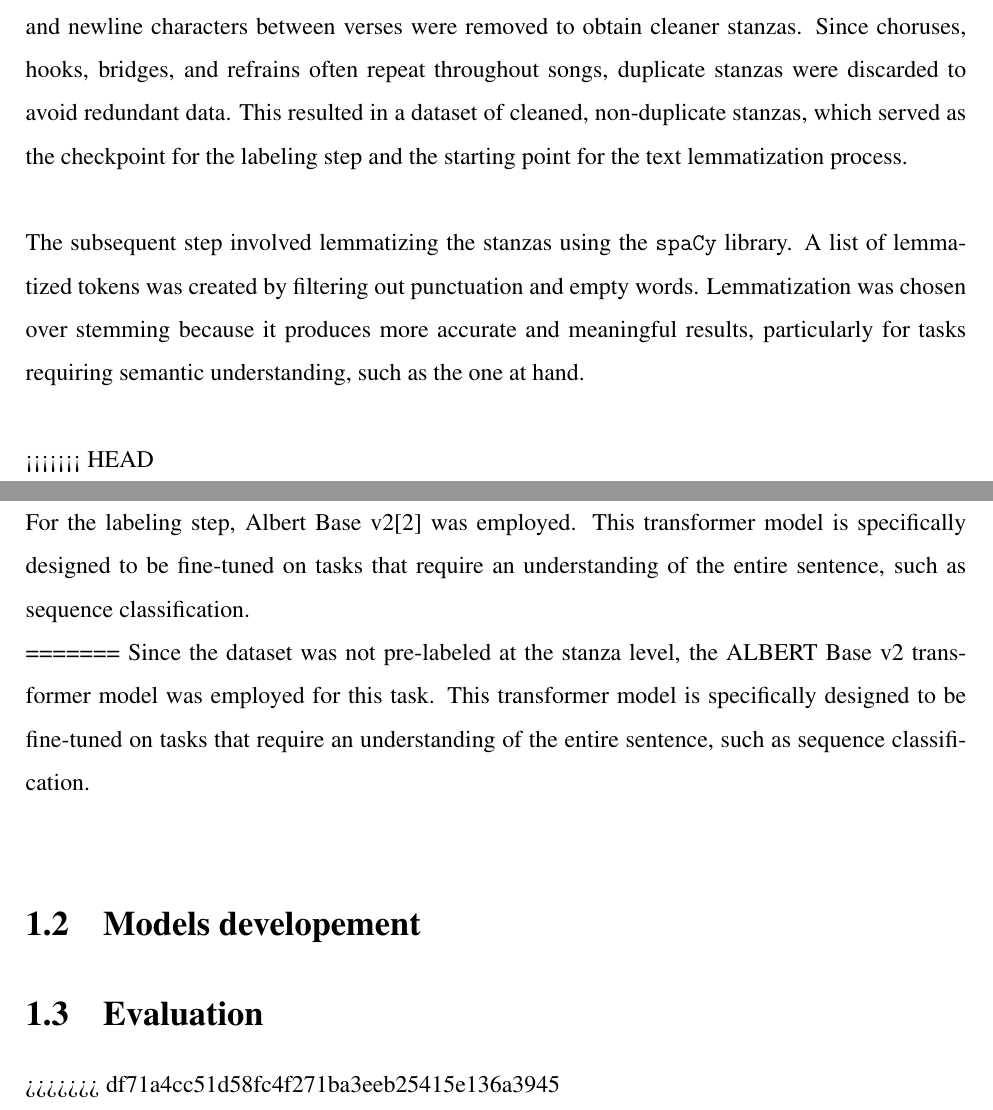
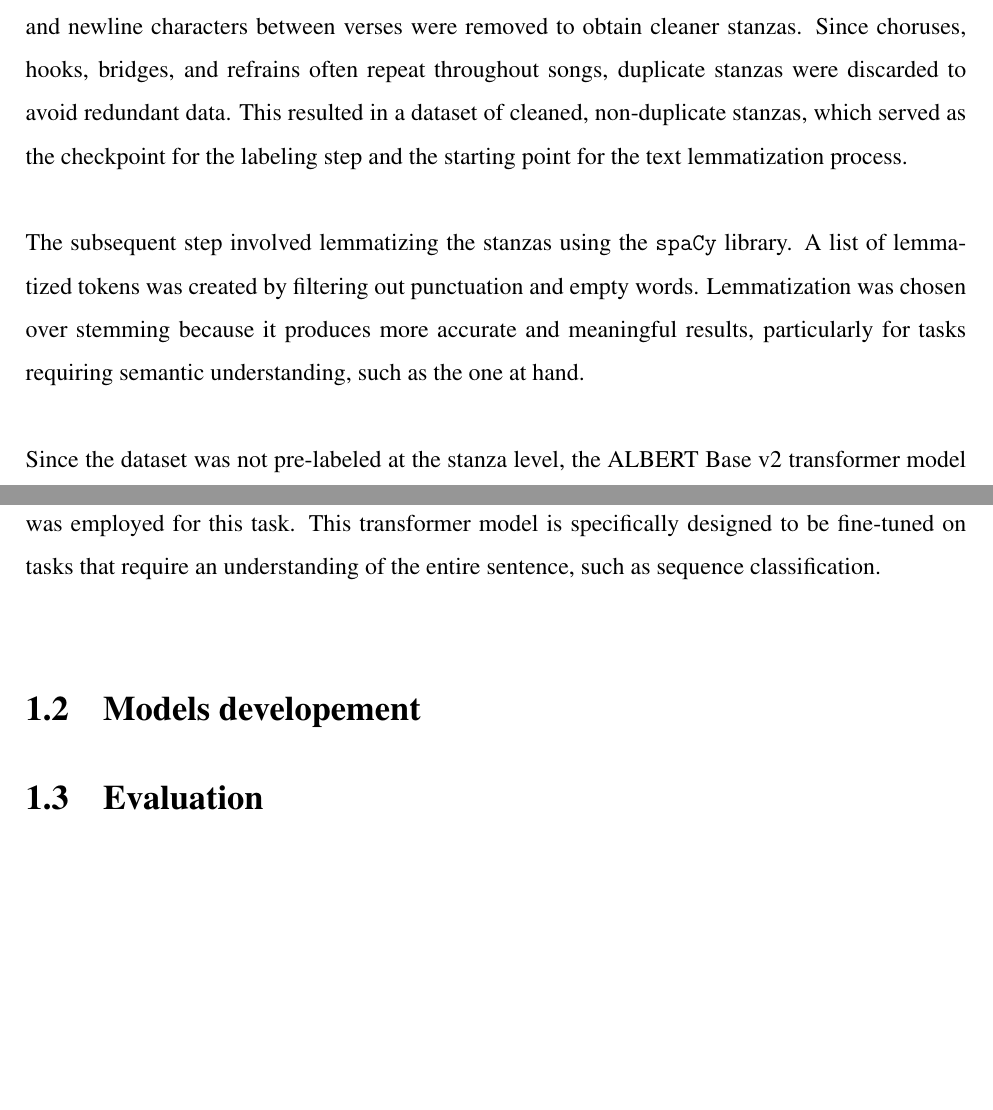
Before and after one commit to ChefBB/TA_project, a LaTeX document (report/Relazione.tex, which reads report/methods.tex): two parts of pages 4 and 5 of 8, joined at a grey line, cut so that both start at the same text, the shorter picture padded with empty space. Compiled offline with pdfLaTeX.

Commit message:
updated report

```diff
--- a/report/methods.tex
+++ b/report/methods.tex
@@ -141,13 +141,6 @@ and empty words. Lemmatization was chosen over stemming because it produces
 more accurate and meaningful results, particularly for tasks requiring semantic
 understanding, such as the one at hand.\\
 
-<<<<<<< HEAD
-
-For the labeling step, Albert Base v2\cite{albert-base-v2}
-was employed. This transformer model is specifically designed to be fine-tuned on
-tasks that require an understanding of the entire sentence, such as sequence
-classification.\\
-=======
 Since the dataset was not pre-labeled at the stanza level, the ALBERT Base v2 transformer model was employed for this task.
 This transformer model is specifically designed to be fine-tuned on tasks that
 require an understanding of the entire sentence, such as sequence classification.\\
@@ -155,5 +148,3 @@ require an understanding of the entire sentence, such as sequence classification
 
 \section{Models developement}
 \section{Evaluation}
-
->>>>>>> df71a4cc51d58fc4f271ba3eeb25415e136a3945
```
Also changed, not shown: report/Relazione.pdf, 4 other files.
